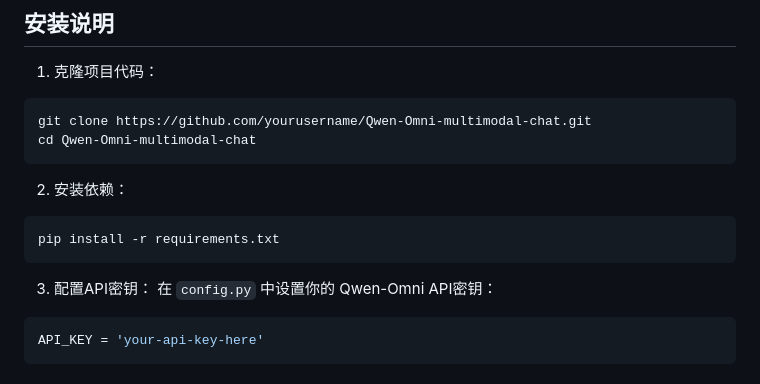
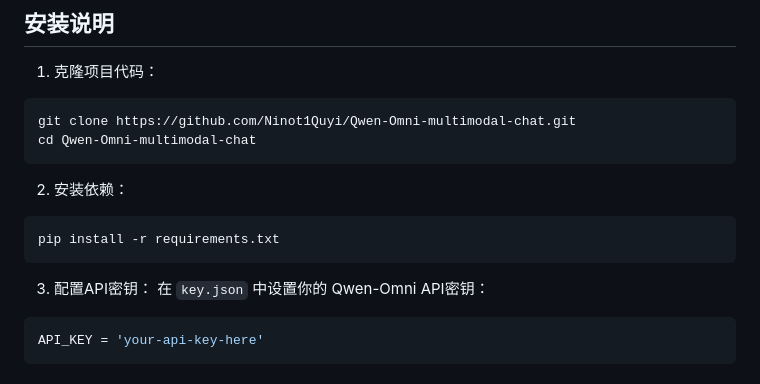
Before and after one commit to Ninot1Quyi/Qwen2.5-Omni-multimodal-chat, a Markdown page: README.md, the part around the change. GitHub-like rendering.

````diff
--- a/README.md
+++ b/README.md
@@ -39,7 +39,7 @@
 
 1. 克隆项目代码：
 ```bash
-git clone https://github.com/yourusername/Qwen-Omni-multimodal-chat.git
+git clone https://github.com/Ninot1Quyi/Qwen-Omni-multimodal-chat.git
 cd Qwen-Omni-multimodal-chat
 ```
 
@@ -49,7 +49,7 @@ pip install -r requirements.txt
 ```
 
 3. 配置API密钥：
-在 `config.py` 中设置你的 Qwen-Omni API密钥：
+在 `key.json` 中设置你的 Qwen-Omni API密钥：
 ```python
 API_KEY = 'your-api-key-here'
 ```
````
